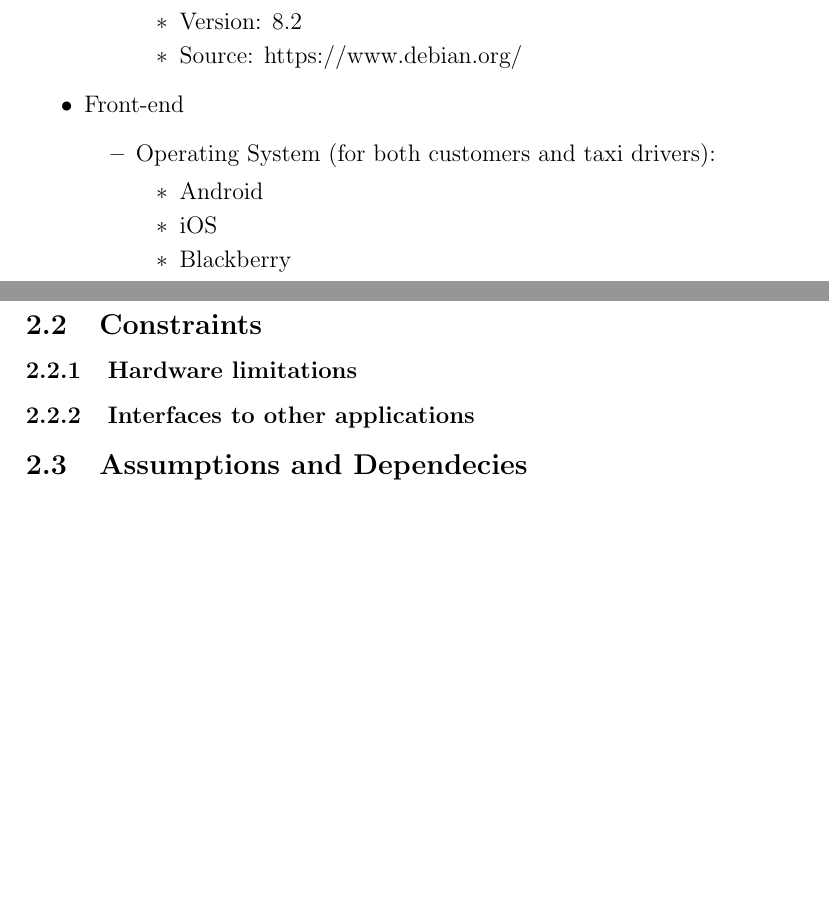
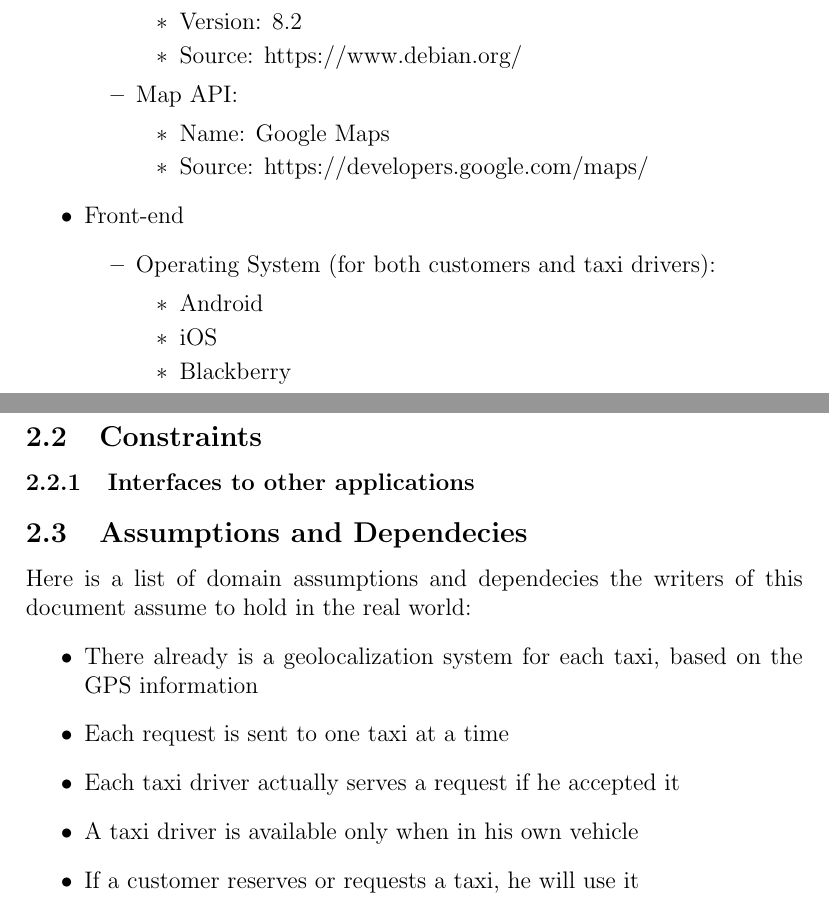
Before and after one commit to Matt8white/MyTaxiService-Albanese-Bianchi-Carlucci, a LaTeX document (src/rasd.tex, which reads src/subfiles/description.tex): two parts of pages 12 and 13 of 27, joined at a grey line, cut so that both start at the same text, the shorter picture padded with empty space. Compiled offline with pdfLaTeX.

Commit message:
Few additions in Description file

```diff
--- a/src/subfiles/description.tex
+++ b/src/subfiles/description.tex
@@ -82,6 +82,12 @@ In order to correctly use myTaxiService, a GPS system is required in order to tr
 		\item Version: 8.2
 		\item Source: https://www.debian.org/
 	\end{itemize}
+
+	\item Map API:
+	\begin{itemize}
+		\item Name: Google Maps
+		\item Source: https://developers.google.com/maps/
+	\end{itemize}
 \end{itemize}
 
 \item Front-end
@@ -98,20 +104,16 @@ In order to correctly use myTaxiService, a GPS system is required in order to tr
 \pagebreak
 \subsection{Constraints}
 
-\subsubsection{Hardware limitations}
-% a memoria nulla in particolare
-
 \subsubsection{Interfaces to other applications}
 % layer con servizio taxi gia' esistente
 
 \subsection{Assumptions and Dependecies}
-% esiste gia' un sistema di geolocaliz. per i taxi
-% usato dalle centraliniste e le richieste vengono mandate mirate al taxi
-% piu' vicino e non in broadcast
+Here is a list of domain assumptions and dependecies the writers of this document assume to hold in the real world:
+\begin{itemize}
+\item There already is a geolocalization system for each taxi, based on the GPS information
+\item Each request is sent to one taxi at a time
+\item Each taxi driver actually serves a request if he accepted it
+\item A taxi driver is available only when in his own vehicle
+\item If a customer reserves or requests a taxi, he will use it
 
-% il tassista deve rispettare la prenotazione
-% quando il tassista da la disponibilita' si trova in taxi
-
-% se un utente prenota, ci va
-
-% nelle auto c'e' benzina
+\end{itemize}
```
Also changed, not shown: src/subfiles/requirements.tex (+0 -8 lines).
